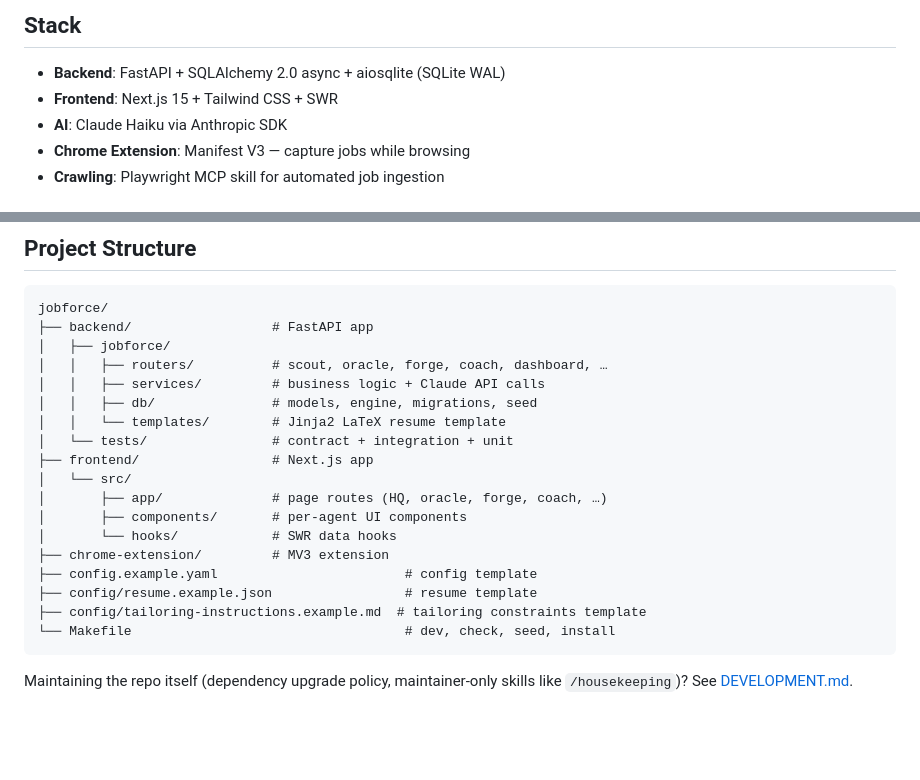
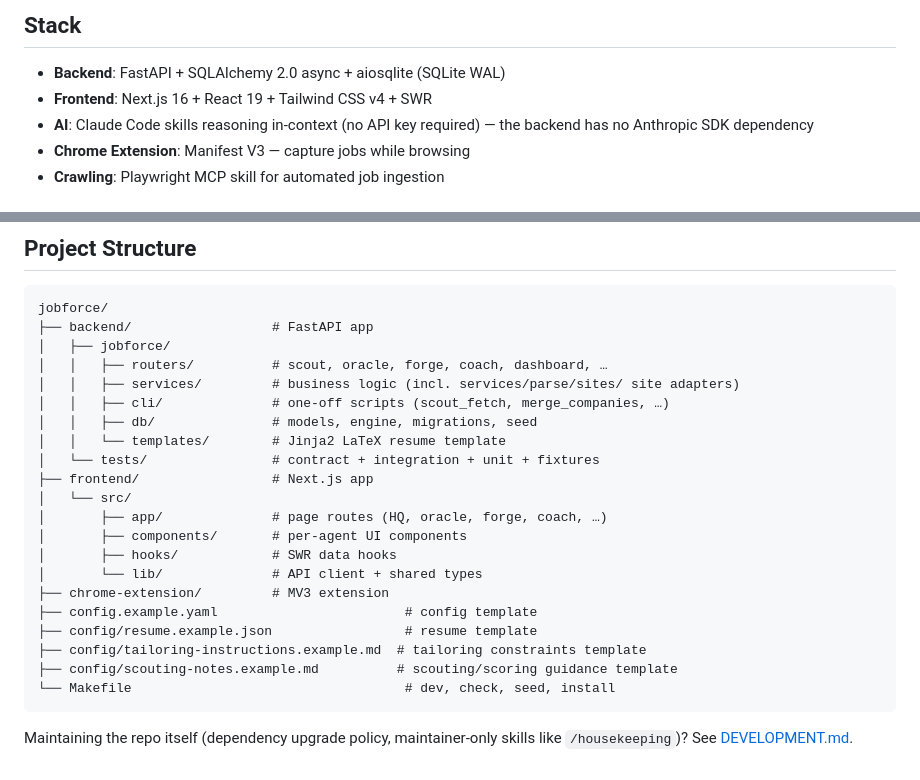
Before and after one commit to wmar-dev/jobforce, a Markdown page: README.md, 2 parts joined by grey strips. Drawn GitHub-style; blank space fills up the shorter version.

````diff
--- a/README.md
+++ b/README.md
@@ -17,8 +17,8 @@ I wanted to practice spec-driven design and ran out of tokens when I tried to us
 ## Stack
 
 - **Backend**: FastAPI + SQLAlchemy 2.0 async + aiosqlite (SQLite WAL)
-- **Frontend**: Next.js 15 + Tailwind CSS + SWR
-- **AI**: Claude Haiku via Anthropic SDK
+- **Frontend**: Next.js 16 + React 19 + Tailwind CSS v4 + SWR
+- **AI**: Claude Code skills reasoning in-context (no API key required) — the backend has no Anthropic SDK dependency
 - **Chrome Extension**: Manifest V3 — capture jobs while browsing
 - **Crawling**: Playwright MCP skill for automated job ingestion
 
@@ -196,19 +222,22 @@ jobforce/
 ├── backend/                  # FastAPI app
 │   ├── jobforce/
 │   │   ├── routers/          # scout, oracle, forge, coach, dashboard, …
-│   │   ├── services/         # business logic + Claude API calls
+│   │   ├── services/         # business logic (incl. services/parse/sites/ site adapters)
+│   │   ├── cli/              # one-off scripts (scout_fetch, merge_companies, …)
 │   │   ├── db/               # models, engine, migrations, seed
 │   │   └── templates/        # Jinja2 LaTeX resume template
-│   └── tests/                # contract + integration + unit
+│   └── tests/                # contract + integration + unit + fixtures
 ├── frontend/                 # Next.js app
 │   └── src/
 │       ├── app/              # page routes (HQ, oracle, forge, coach, …)
 │       ├── components/       # per-agent UI components
-│       └── hooks/            # SWR data hooks
+│       ├── hooks/            # SWR data hooks
+│       └── lib/              # API client + shared types
 ├── chrome-extension/         # MV3 extension
 ├── config.example.yaml                        # config template
 ├── config/resume.example.json                 # resume template
 ├── config/tailoring-instructions.example.md  # tailoring constraints template
+├── config/scouting-notes.example.md          # scouting/scoring guidance template
 └── Makefile                                   # dev, check, seed, install
 ```
 
````
Also changed, not shown: other parts of README.md (+35 -9 lines).
